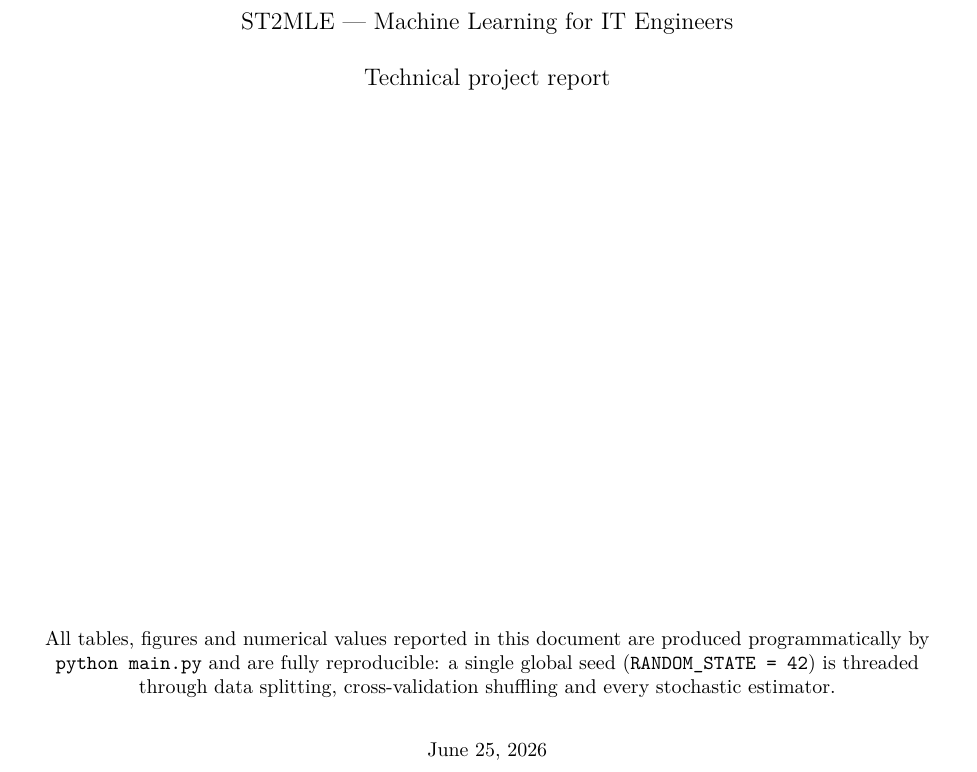
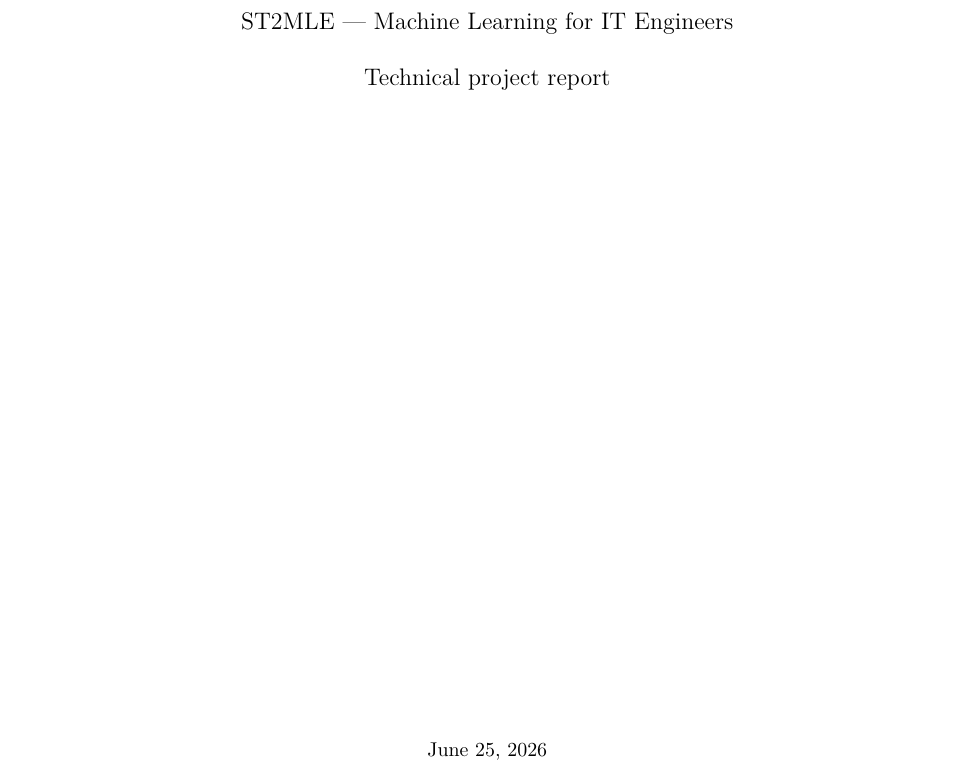
Before and after one commit to massouama/Predicting-User-Sentiment-in-Software-Issue-Reports, a LaTeX document (report/REPORT_EN_FULL.tex): part of page 1 of 23, cut so that both start at the same text. Compiled offline with pdfLaTeX.

Commit message:
Remove reproducibility footnote from title page
Drop the "produced programmatically / RANDOM_STATE = 42" note pinned to
the bottom of the title page; the title page now ends with the date only.

Co-Authored-By: Claude Sonnet 4.6 <noreply@anthropic.com>
Claude-Session: https://claude.ai/code/session_011An9RBANG28WTrfBNjkFuQ

```diff
--- a/report/REPORT_EN_FULL.tex
+++ b/report/REPORT_EN_FULL.tex
@@ -60,11 +60,6 @@ three-class sentiment classification of application reviews\par}
 \vspace{0.3cm}
 {\large Technical project report\par}
 \vfill
-{\small All tables, figures and numerical values reported in this document are
-produced programmatically by \texttt{python main.py} and are fully reproducible:
-a single global seed (\texttt{RANDOM\_STATE = 42}) is threaded through data
-splitting, cross-validation shuffling and every stochastic estimator.\par}
-\vspace{0.5cm}
 {\small\today\par}
 \end{titlepage}
 
```
Also changed, not shown: report/REPORT_EN_FULL.pdf.
